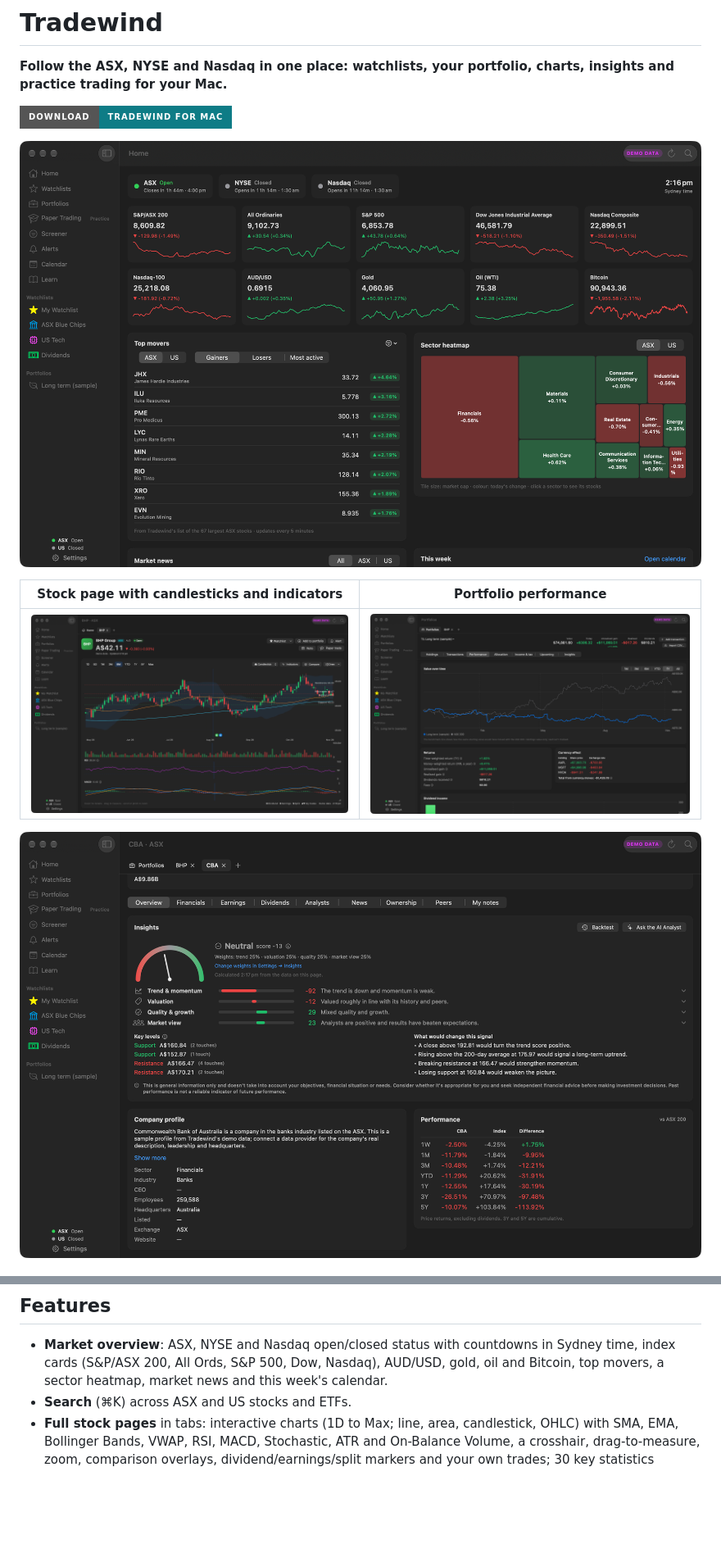
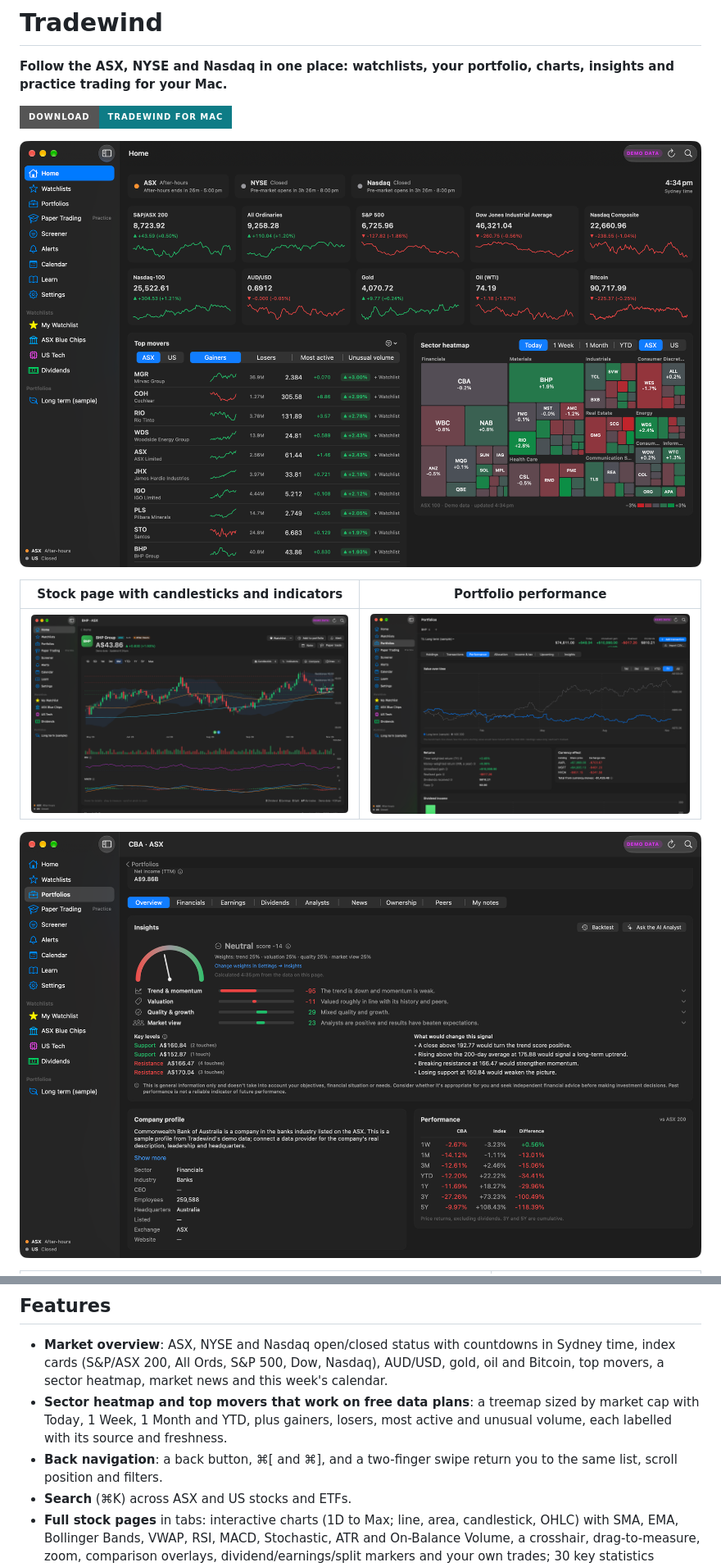
Before and after one commit to MilkshakeSR/Tradewind, a Markdown page: README.md, 2 parts joined by grey strips. Shown at 82% size. Rendered like a GitHub page; pictures changed too: screenshots/1-market-overview.png, screenshots/2-stock-detail.png, screenshots/3-portfolio-performance.png; badges without logos; blank space fills up the shorter version.

```diff
--- a/README.md
+++ b/README.md
@@ -15,5 +19,7 @@
 ## Features
 - **Market overview**: ASX, NYSE and Nasdaq open/closed status with countdowns in Sydney time, index cards (S&P/ASX 200, All Ords, S&P 500, Dow, Nasdaq), AUD/USD, gold, oil and Bitcoin, top movers, a sector heatmap, market news and this week's calendar.
+- **Sector heatmap and top movers that work on free data plans**: a treemap sized by market cap with Today, 1 Week, 1 Month and YTD, plus gainers, losers, most active and unusual volume, each labelled with its source and freshness.
+- **Back navigation**: a back button, ⌘[ and ⌘], and a two-finger swipe return you to the same list, scroll position and filters.
 - **Search** (⌘K) across ASX and US stocks and ETFs.
 - **Full stock pages** in tabs: interactive charts (1D to Max; line, area, candlestick, OHLC) with SMA, EMA, Bollinger Bands, VWAP, RSI, MACD, Stochastic, ATR and On-Balance Volume, a crosshair, drag-to-measure, zoom, comparison overlays, dividend/earnings/split markers and your own trades; 30 key statistics explained in plain English; financials, earnings, dividends (with franking), analysts, news and ASX announcements, ownership, peers and private notes.
 - **Insights you can see through**: an overall signal from −100 to +100 built from trend, valuation, quality and analyst views, with adjustable weights, support and resistance levels, what would change the signal, and an honest five-year backtest.
```
Also changed, not shown: other parts of README.md (+5 -1 lines), screenshots/5-heatmap-and-movers.png (added), 3 other files.
